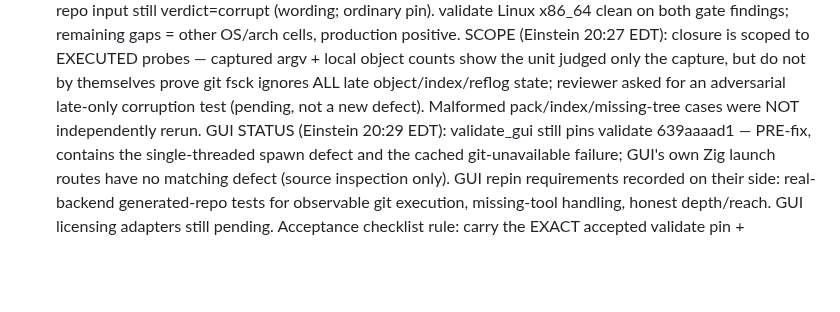
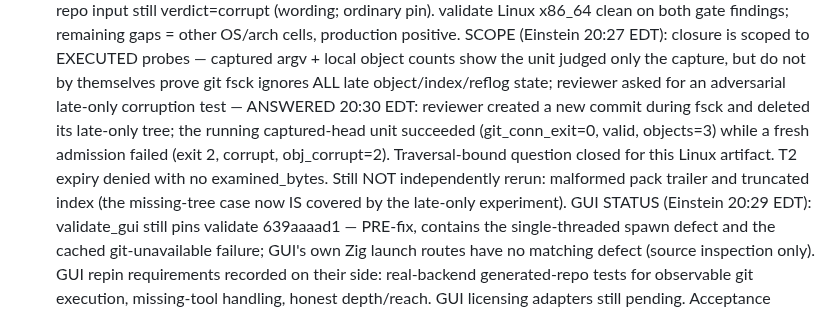
Before and after one commit to pmarreck/sigil, a Markdown page: PLAN.md, the part around the change. Rendered like a GitHub page; blank space fills up the shorter version.

Commit message:
Record the late-only corruption probe closing the traversal-bound question

```diff
--- a/PLAN.md
+++ b/PLAN.md
@@ -179,8 +179,14 @@ entropy_shield, mecha-commerce. Canonical directive: LICENSE_OPERATIONS.md
       captured argv + local object counts show the unit judged only the
       capture, but do not by themselves prove git fsck ignores ALL late
       object/index/reflog state; reviewer asked for an adversarial
-      late-only corruption test (pending, not a new defect). Malformed
-      pack/index/missing-tree cases were NOT independently rerun.
+      late-only corruption test — ANSWERED 20:30 EDT: reviewer created a
+      new commit during fsck and deleted its late-only tree; the running
+      captured-head unit succeeded (git_conn_exit=0, valid, objects=3)
+      while a fresh admission failed (exit 2, corrupt, obj_corrupt=2).
+      Traversal-bound question closed for this Linux artifact. T2 expiry
+      denied with no examined_bytes. Still NOT independently rerun:
+      malformed pack trailer and truncated index (the missing-tree case
+      now IS covered by the late-only experiment).
       GUI STATUS (Einstein 20:29 EDT): validate_gui still pins validate
       639aaaad1 — PRE-fix, contains the single-threaded spawn defect and
       the cached git-unavailable failure; GUI's own Zig launch routes
```
